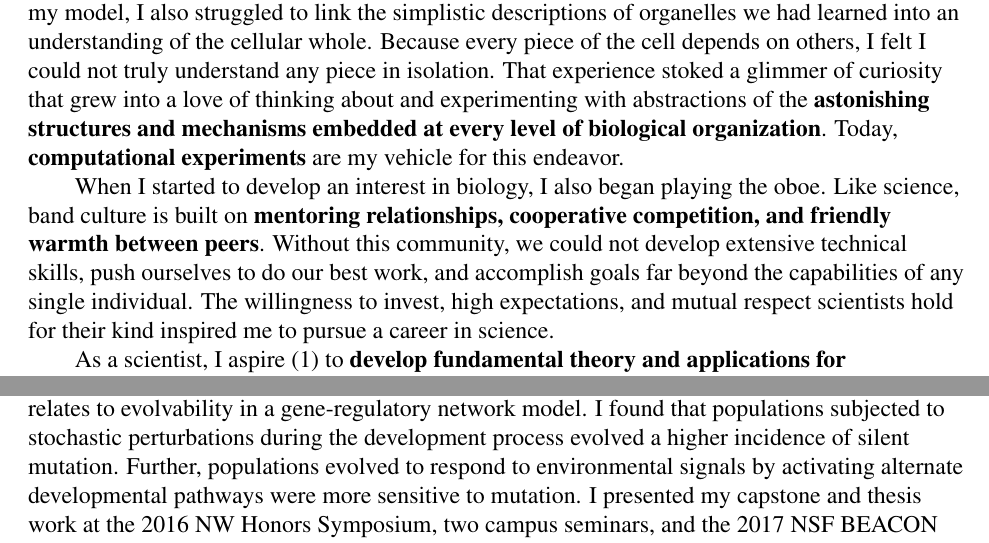
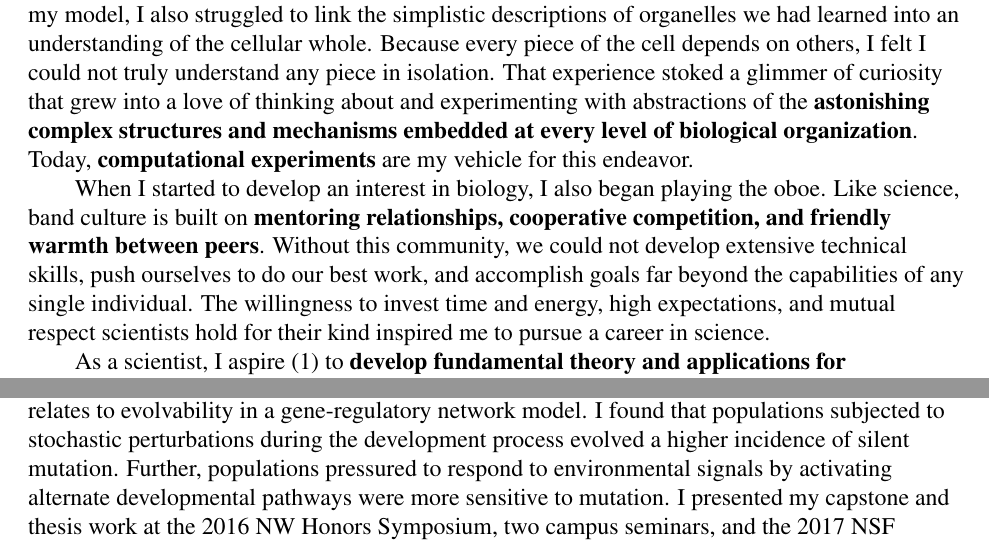
Before and after one commit to mmore500/grfp-personal, a LaTeX book (main.tex, which reads tex/introduction.tex, tex/research_history.tex): two parts of pages 1 and 2 of 4, joined at a grey line, cut so that both start at the same text. Compiled offline with pdfLaTeX.

Commit message:
Edits from Alex

```diff
--- a/tex/introduction.tex
+++ b/tex/introduction.tex
@@ -1,13 +1,13 @@
 In sixth grade, I was up late to glue tiny beads from my family's junk drawer onto the cardboard cell model that I had traced out.
 While I struggled to place the small plastic pieces onto my model, I also struggled to link the simplistic descriptions of organelles we had learned into an understanding of the cellular whole.
 Because every piece of the cell depends on others, I felt I could not truly understand any piece in isolation.
-That experience stoked a glimmer of curiosity that grew into a love of thinking about and experimenting with abstractions of the \textbf{astonishing structures and mechanisms embedded at every level of biological organization}.
+That experience stoked a glimmer of curiosity that grew into a love of thinking about and experimenting with abstractions of the \textbf{astonishing complex structures and mechanisms embedded at every level of biological organization}.
 Today, \textbf{computational experiments} are my vehicle for this endeavor.
 
 When I started to develop an interest in biology, I also began playing the oboe.
 Like science, band culture is built on \textbf{mentoring relationships, cooperative competition, and friendly warmth between peers}.
 Without this community, we could not develop extensive technical skills, push ourselves to do our best work, and accomplish goals far beyond the capabilities of any single individual.
-The willingness to invest, high expectations, and mutual respect scientists hold for their kind inspired me to pursue a career in science.
+The willingness to invest time and energy, high expectations, and mutual respect scientists hold for their kind inspired me to pursue a career in science.
 
 As a scientist, I aspire
 (1) to \textbf{develop fundamental theory and applications for bio-inspired approaches to AI} and
--- a/tex/research_history.tex
+++ b/tex/research_history.tex
@@ -42,7 +42,7 @@ Evolvability has been connected to a wide array of causal factors ranging from g
 I organized this constellation of causal factors into three larger classes and analyzed their broad relationships \cite{thesis}.
 Building off my thesis, I conducted a \textbf{capstone project} to empirically investigate how environmental influence on the phenotype relates to evolvability in a gene-regulatory network model.
 I found that populations subjected to stochastic perturbations during the development process evolved a higher incidence of silent mutation.
-Further, populations evolved to respond to environmental signals by activating alternate developmental pathways were more sensitive to mutation.
+Further, populations pressured to respond to environmental signals by activating alternate developmental pathways were more sensitive to mutation.
 I presented my capstone and thesis work at the 2016 NW Honors Symposium, two campus seminars, and the 2017 NSF BEACON Congress \cite{beacon}.
 For my thesis and capstone work, I received the \textbf{MacArthur Award for an Outstanding Thesis Presentation} and the \textbf{Goman Outstanding Math/CS Senior Award}.
 This fall, I have published my thesis work as an illustrated blog series aimed at both the general public and other scientists.
```
